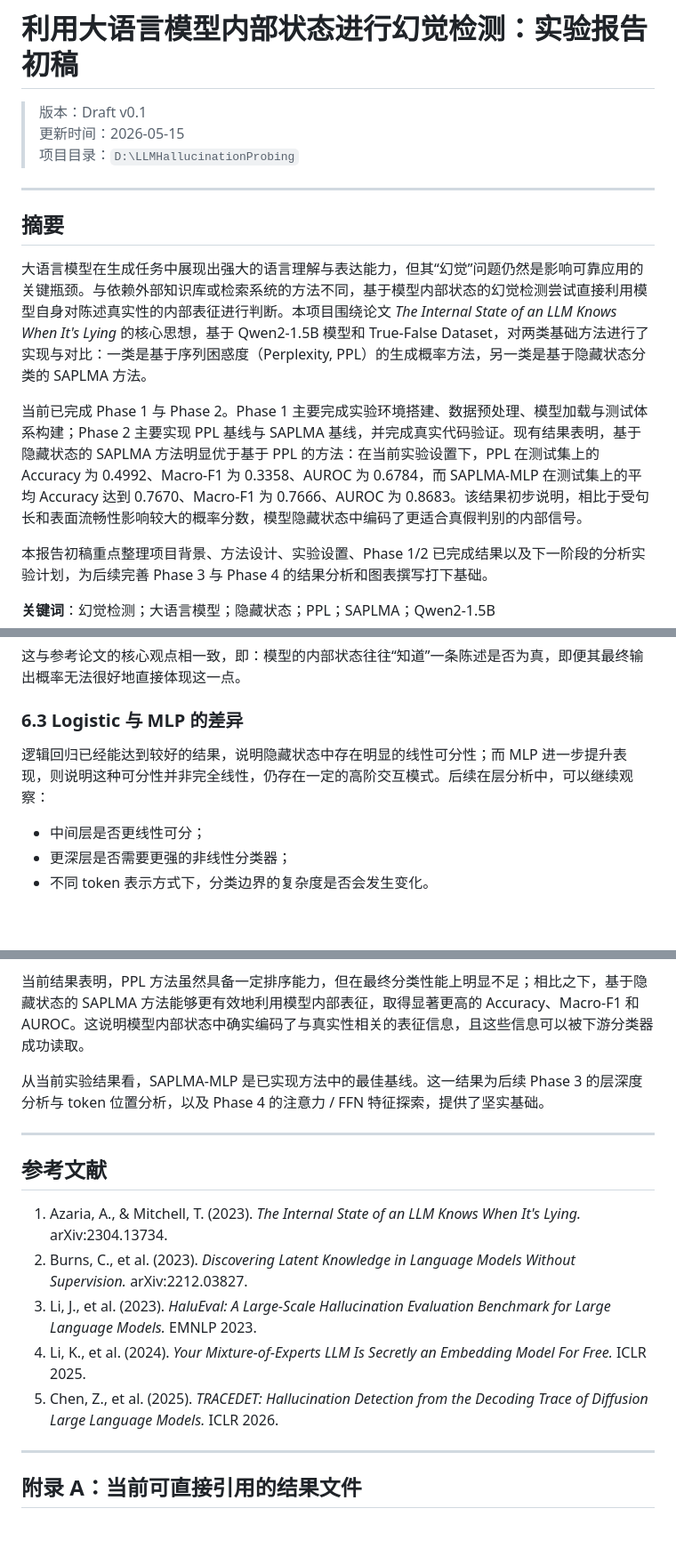
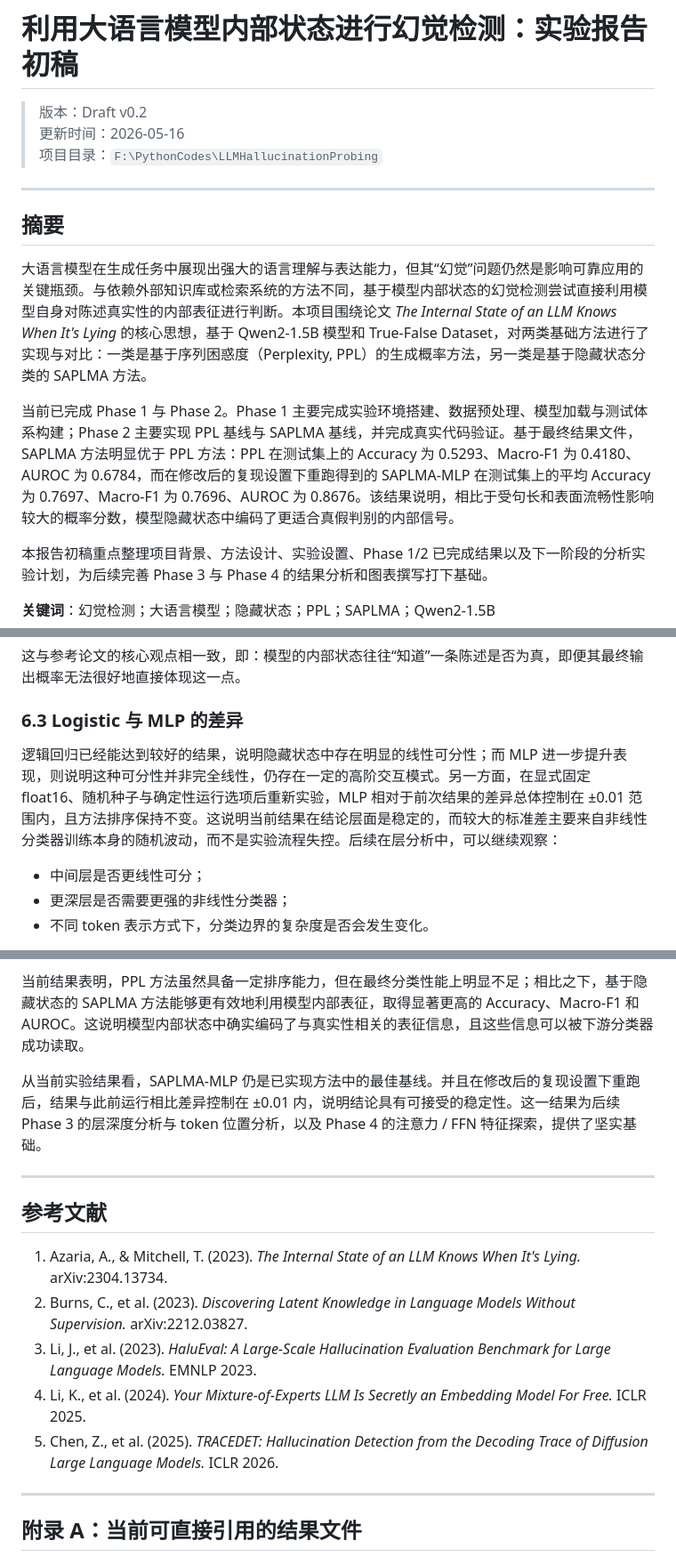
Before and after one commit to C715543139/LLMHallucinationProbing, a Markdown page: docs/Report.md, 3 parts joined by grey strips. Shown at 89% size. GitHub-like rendering; blank space fills up the shorter version.

```diff
--- a/docs/report.md
+++ b/docs/Report.md
@@ -1,16 +1,16 @@
 # 利用大语言模型内部状态进行幻觉检测：实验报告初稿
 
-> 版本：Draft v0.1
-> 更新时间：2026-05-15
-> 项目目录：`D:\LLMHallucinationProbing`
+> 版本：Draft v0.2
+> 更新时间：2026-05-16
+> 项目目录：`F:\PythonCodes\LLMHallucinationProbing`
 
 ---
 
 ## 摘要
 
-大语言模型在生成任务中展现出强大的语言理解与表达能力，但其“幻觉”问题仍然是影响可靠应用的关键瓶颈。与依赖外部知识库或检索系统的方法不同，基于模型内部状态的幻觉检测尝试直接利用模型自身对陈述真实性的内部表征进行判断。本项目围绕论文 *The Internal State of an LLM Knows When It's Lying* 的核心思想，基于 Qwen2-1.5B 模型和 True-False Dataset，对两类基础方法进行了实现与对比：一类是基于序列困惑度（Perplexity, PPL）的生成概率方法，另一类是基于隐藏状态分类的 SAPLMA 方法。
+大语言模型在生成任务中展现出强大的语言理解与表达能力，但其“幻觉”问题仍然是影响可靠应用的关键瓶颈。与依赖外部知识库或检索系统的方法不同，基于模型内部状态的幻觉检测尝试直接利用模型自身对陈述真实性的内部表征进行判断。本项目围绕论文 _The Internal State of an LLM Knows When It's Lying_ 的核心思想，基于 Qwen2-1.5B 模型和 True-False Dataset，对两类基础方法进行了实现与对比：一类是基于序列困惑度（Perplexity, PPL）的生成概率方法，另一类是基于隐藏状态分类的 SAPLMA 方法。
 
-当前已完成 Phase 1 与 Phase 2。Phase 1 主要完成实验环境搭建、数据预处理、模型加载与测试体系构建；Phase 2 主要实现 PPL 基线与 SAPLMA 基线，并完成真实代码验证。现有结果表明，基于隐藏状态的 SAPLMA 方法明显优于基于 PPL 的方法：在当前实验设置下，PPL 在测试集上的 Accuracy 为 0.4992、Macro-F1 为 0.3358、AUROC 为 0.6784，而 SAPLMA-MLP 在测试集上的平均 Accuracy 达到 0.7670、Macro-F1 为 0.7666、AUROC 为 0.8683。该结果初步说明，相比于受句长和表面流畅性影响较大的概率分数，模型隐藏状态中编码了更适合真假判别的内部信号。
+当前已完成 Phase 1 与 Phase 2。Phase 1 主要完成实验环境搭建、数据预处理、模型加载与测试体系构建；Phase 2 主要实现 PPL 基线与 SAPLMA 基线，并完成真实代码验证。基于最终结果文件，SAPLMA 方法明显优于 PPL 方法：PPL 在测试集上的 Accuracy 为 0.5293、Macro-F1 为 0.4180、AUROC 为 0.6784，而在修改后的复现设置下重跑得到的 SAPLMA-MLP 在测试集上的平均 Accuracy 为 0.7697、Macro-F1 为 0.7696、AUROC 为 0.8676。该结果说明，相比于受句长和表面流畅性影响较大的概率分数，模型隐藏状态中编码了更适合真假判别的内部信号。
 
 本报告初稿重点整理项目背景、方法设计、实验设置、Phase 1/2 已完成结果以及下一阶段的分析实验计划，为后续完善 Phase 3 与 Phase 4 的结果分析和图表撰写打下基础。
 
@@ -265,7 +265,7 @@ PPL 的出发点是“模型越认可某句陈述，则其生成损失越低”
 
 ### 6.3 Logistic 与 MLP 的差异
 
-逻辑回归已经能达到较好的结果，说明隐藏状态中存在明显的线性可分性；而 MLP 进一步提升表现，则说明这种可分性并非完全线性，仍存在一定的高阶交互模式。后续在层分析中，可以继续观察：
+逻辑回归已经能达到较好的结果，说明隐藏状态中存在明显的线性可分性；而 MLP 进一步提升表现，则说明这种可分性并非完全线性，仍存在一定的高阶交互模式。另一方面，在显式固定 float16、随机种子与确定性运行选项后重新实验，MLP 相对于前次结果的差异总体控制在 ±0.01 范围内，且方法排序保持不变。这说明当前结果在结论层面是稳定的，而较大的标准差主要来自非线性分类器训练本身的随机波动，而不是实验流程失控。后续在层分析中，可以继续观察：
 
 - 中间层是否更线性可分；
 - 更深层是否需要更强的非线性分类器；
@@ -355,17 +355,17 @@ PPL 的出发点是“模型越认可某句陈述，则其生成损失越低”
 
 当前结果表明，PPL 方法虽然具备一定排序能力，但在最终分类性能上明显不足；相比之下，基于隐藏状态的 SAPLMA 方法能够更有效地利用模型内部表征，取得显著更高的 Accuracy、Macro-F1 和 AUROC。这说明模型内部状态中确实编码了与真实性相关的表征信息，且这些信息可以被下游分类器成功读取。
 
-从当前实验结果看，SAPLMA-MLP 是已实现方法中的最佳基线。这一结果为后续 Phase 3 的层深度分析与 token 位置分析，以及 Phase 4 的注意力 / FFN 特征探索，提供了坚实基础。
+从当前实验结果看，SAPLMA-MLP 仍是已实现方法中的最佳基线。并且在修改后的复现设置下重跑后，结果与此前运行相比差异控制在 ±0.01 内，说明结论具有可接受的稳定性。这一结果为后续 Phase 3 的层深度分析与 token 位置分析，以及 Phase 4 的注意力 / FFN 特征探索，提供了坚实基础。
 
 ---
 
 ## 参考文献
 
-1. Azaria, A., & Mitchell, T. (2023). *The Internal State of an LLM Knows When It's Lying.* arXiv:2304.13734.
-2. Burns, C., et al. (2023). *Discovering Latent Knowledge in Language Models Without Supervision.* arXiv:2212.03827.
-3. Li, J., et al. (2023). *HaluEval: A Large-Scale Hallucination Evaluation Benchmark for Large Language Models.* EMNLP 2023.
-4. Li, K., et al. (2024). *Your Mixture-of-Experts LLM Is Secretly an Embedding Model For Free.* ICLR 2025.
-5. Chen, Z., et al. (2025). *TRACEDET: Hallucination Detection from the Decoding Trace of Diffusion Large Language Models.* ICLR 2026.
+1. Azaria, A., & Mitchell, T. (2023). _The Internal State of an LLM Knows When It's Lying._ arXiv:2304.13734.
+2. Burns, C., et al. (2023). _Discovering Latent Knowledge in Language Models Without Supervision._ arXiv:2212.03827.
+3. Li, J., et al. (2023). _HaluEval: A Large-Scale Hallucination Evaluation Benchmark for Large Language Models._ EMNLP 2023.
+4. Li, K., et al. (2024). _Your Mixture-of-Experts LLM Is Secretly an Embedding Model For Free._ ICLR 2025.
+5. Chen, Z., et al. (2025). _TRACEDET: Hallucination Detection from the Decoding Trace of Diffusion Large Language Models._ ICLR 2026.
 
 ---
 
```
Also changed, not shown: other parts of docs/Report.md (+23 -23 lines).
